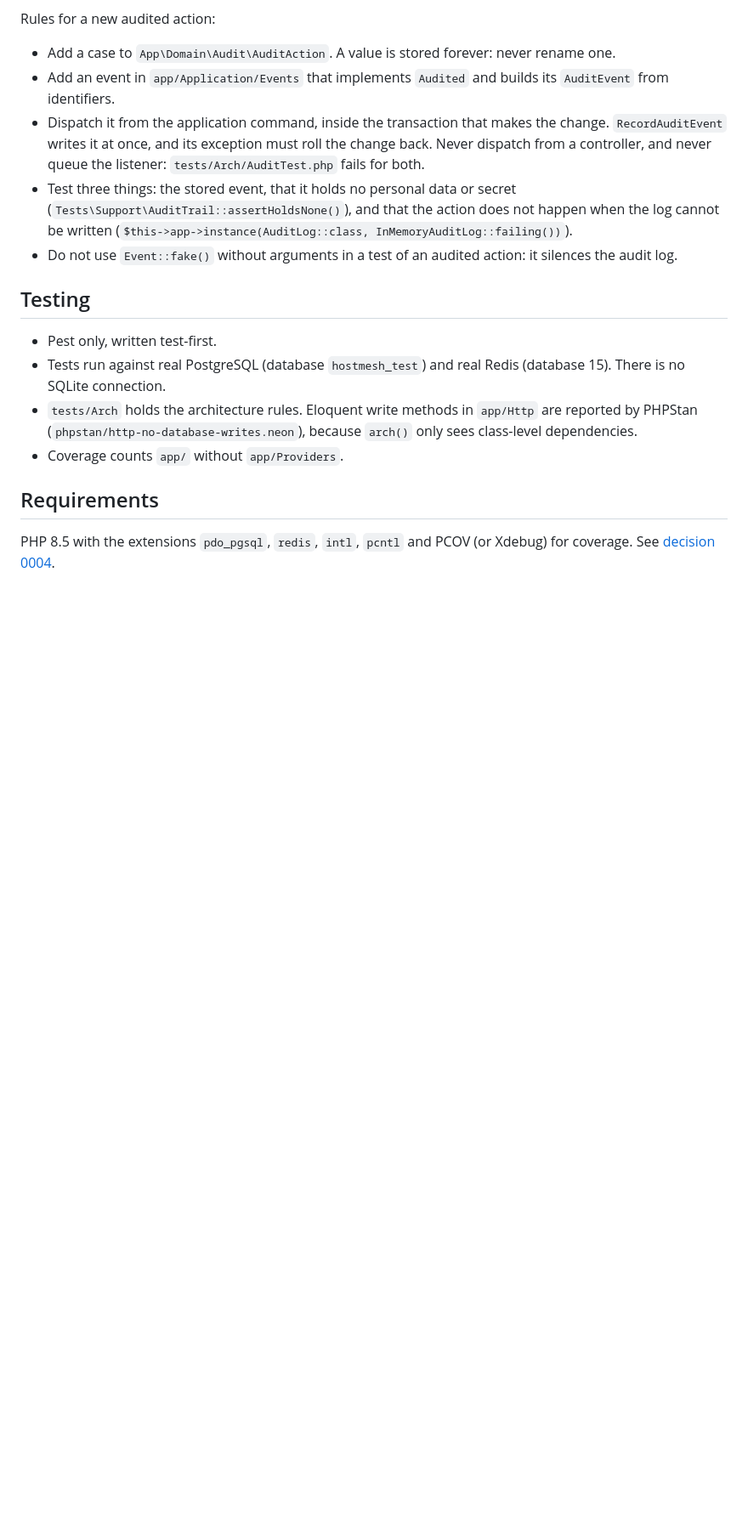
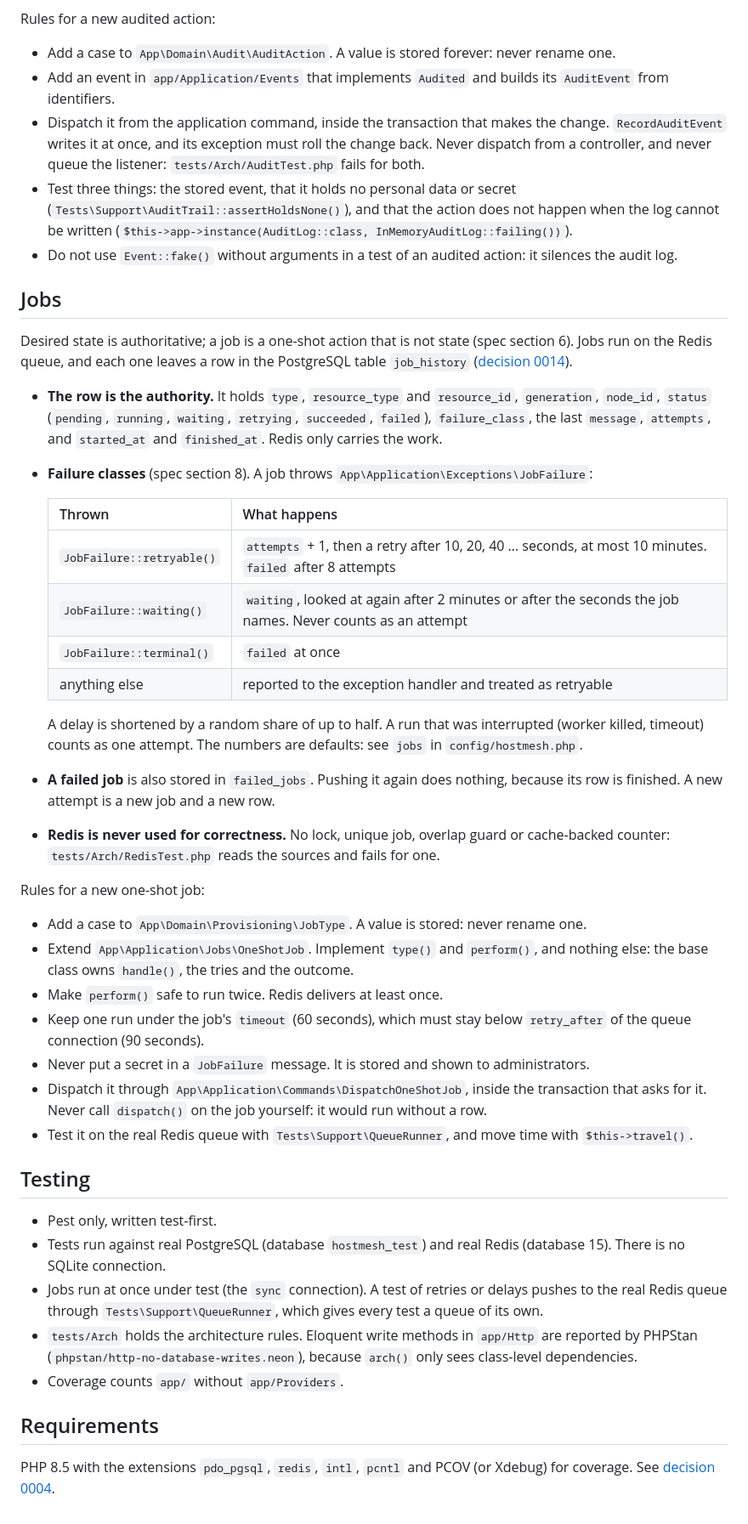
Before and after one commit to hostmesh/hostmesh, a Markdown page: control-plane/README.md, the part around the change. Shown at 85% size. Rendered like a GitHub page; blank space fills up the shorter version.

Commit message:
docs: jobs, failure classes and the rules for a new one-shot job
Refs #28

Signed-off-by: Vasileios Ntoufoudis <info@ntoufoudis.com>

```diff
--- a/control-plane/README.md
+++ b/control-plane/README.md
@@ -106,10 +106,39 @@ Rules for a new audited action:
 - Test three things: the stored event, that it holds no personal data or secret (`Tests\Support\AuditTrail::assertHoldsNone()`), and that the action does not happen when the log cannot be written (`$this->app->instance(AuditLog::class, InMemoryAuditLog::failing())`).
 - Do not use `Event::fake()` without arguments in a test of an audited action: it silences the audit log.
 
+## Jobs
+
+Desired state is authoritative; a job is a one-shot action that is not state (spec section 6). Jobs run on the Redis queue, and each one leaves a row in the PostgreSQL table `job_history` ([decision 0014](../docs/decisions/0014-job-history-and-retry-policy.md)).
+
+- **The row is the authority.** It holds `type`, `resource_type` and `resource_id`, `generation`, `node_id`, `status` (`pending`, `running`, `waiting`, `retrying`, `succeeded`, `failed`), `failure_class`, the last `message`, `attempts`, and `started_at` and `finished_at`. Redis only carries the work.
+- **Failure classes** (spec section 8). A job throws `App\Application\Exceptions\JobFailure`:
+
+  | Thrown                      | What happens                                                                                              |
+    |-----------------------------|-----------------------------------------------------------------------------------------------------------|
+  | `JobFailure::retryable()`   | `attempts` + 1, then a retry after 10, 20, 40 … seconds, at most 10 minutes. `failed` after 8 attempts    |
+  | `JobFailure::waiting()`     | `waiting`, looked at again after 2 minutes or after the seconds the job names. Never counts as an attempt |
+  | `JobFailure::terminal()`    | `failed` at once                                                                                          |
+  | anything else               | reported to the exception handler and treated as retryable                                                |
+
+  A delay is shortened by a random share of up to half. A run that was interrupted (worker killed, timeout) counts as one attempt. The numbers are defaults: see `jobs` in `config/hostmesh.php`.
+- **A failed job** is also stored in `failed_jobs`. Pushing it again does nothing, because its row is finished. A new attempt is a new job and a new row.
+- **Redis is never used for correctness.** No lock, unique job, overlap guard or cache-backed counter: `tests/Arch/RedisTest.php` reads the sources and fails for one.
+
+Rules for a new one-shot job:
+
+- Add a case to `App\Domain\Provisioning\JobType`. A value is stored: never rename one.
+- Extend `App\Application\Jobs\OneShotJob`. Implement `type()` and `perform()`, and nothing else: the base class owns `handle()`, the tries and the outcome.
+- Make `perform()` safe to run twice. Redis delivers at least once.
+- Keep one run under the job's `timeout` (60 seconds), which must stay below `retry_after` of the queue connection (90 seconds).
+- Never put a secret in a `JobFailure` message. It is stored and shown to administrators.
+- Dispatch it through `App\Application\Commands\DispatchOneShotJob`, inside the transaction that asks for it. Never call `dispatch()` on the job yourself: it would run without a row.
+- Test it on the real Redis queue with `Tests\Support\QueueRunner`, and move time with `$this->travel()`.
+
 ## Testing
 
 - Pest only, written test-first.
 - Tests run against real PostgreSQL (database `hostmesh_test`) and real Redis (database 15). There is no SQLite connection.
+- Jobs run at once under test (the `sync` connection). A test of retries or delays pushes to the real Redis queue through `Tests\Support\QueueRunner`, which gives every test a queue of its own.
 - `tests/Arch` holds the architecture rules. Eloquent write methods in `app/Http` are reported by PHPStan (`phpstan/http-no-database-writes.neon`), because `arch()` only sees class-level dependencies.
 - Coverage counts `app/` without `app/Providers`.
 
```
Also changed, not shown: CHANGELOG.md (+1 -0 lines).
